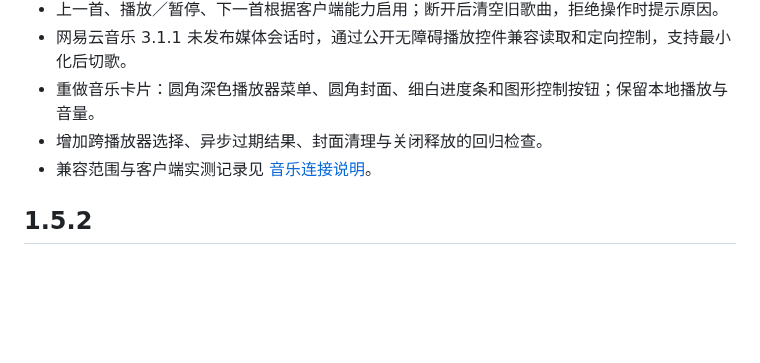
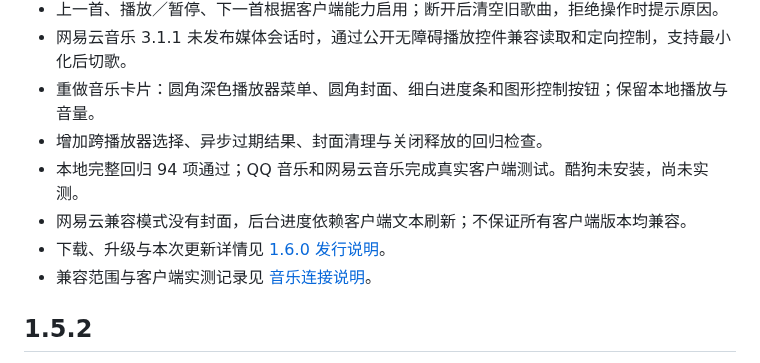
Before and after one commit to visual-life/ClearDesk, a Markdown page: CHANGELOG.md, the part around one of its changes. Rendered like a GitHub page; blank space fills up the shorter version.

```diff
--- a/CHANGELOG.md
+++ b/CHANGELOG.md
@@ -8,6 +8,9 @@
 - 网易云音乐 3.1.1 未发布媒体会话时，通过公开无障碍播放控件兼容读取和定向控制，支持最小化后切歌。
 - 重做音乐卡片：圆角深色播放器菜单、圆角封面、细白进度条和图形控制按钮；保留本地播放与音量。
 - 增加跨播放器选择、异步过期结果、封面清理与关闭释放的回归检查。
+- 本地完整回归 94 项通过；QQ 音乐和网易云音乐完成真实客户端测试。酷狗未安装，尚未实测。
+- 网易云兼容模式没有封面，后台进度依赖客户端文本刷新；不保证所有客户端版本均兼容。
+- 下载、升级与本次更新详情见 [1.6.0 发行说明](docs/releases/1.6.0.md)。
 - 兼容范围与客户端实测记录见 [音乐连接说明](docs/MUSIC.md)。
 
 ## 1.5.2
```
Also changed, not shown: other parts of CHANGELOG.md (+1 -1 lines), README.md (+16 -2 lines), docs/releases/1.6.0.md (added, +47 -0 lines), docs/images/music-netease.jpg (added).
